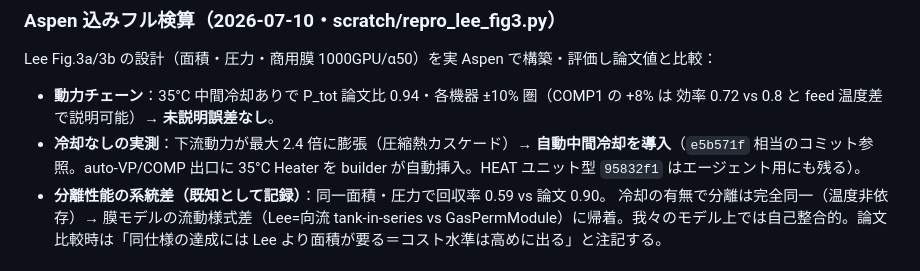
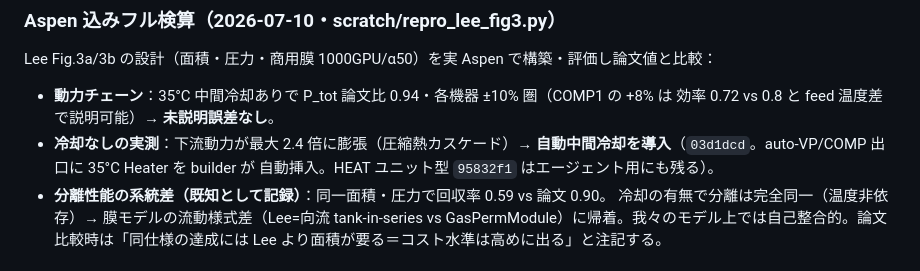
Before and after one commit to KazukiFukushima98/LLM4ChemPro_ver3, a Markdown page: docs/COORDINATION.md, the part around the change. GitHub-like rendering.

Commit message:
docs: COORDINATION のコミット参照を実ハッシュに修正
Co-Authored-By: Claude Fable 5 <noreply@anthropic.com>

```diff
--- a/docs/COORDINATION.md
+++ b/docs/COORDINATION.md
@@ -51,8 +51,8 @@ Lee Fig.3a/3b の設計（面積・圧力・商用膜 1000GPU/α50）を実 Aspe
 - **動力チェーン**：35°C 中間冷却ありで P_tot 論文比 0.94・各機器 ±10% 圏（COMP1 の +8% は
   効率 0.72 vs 0.8 と feed 温度差で説明可能）→ **未説明誤差なし**。
 - **冷却なしの実測**：下流動力が最大 2.4 倍に膨張（圧縮熱カスケード）→
-  **自動中間冷却を導入**（`e5b571f` 相当のコミット参照。auto-VP/COMP 出口に 35°C Heater を
-  builder が自動挿入。HEAT ユニット型 `95832f1` はエージェント用にも残る）。
+  **自動中間冷却を導入**（`03d1dcd`。auto-VP/COMP 出口に 35°C Heater を builder が
+  自動挿入。HEAT ユニット型 `95832f1` はエージェント用にも残る）。
 - **分離性能の系統差（既知として記録）**：同一面積・圧力で回収率 0.59 vs 論文 0.90。
   冷却の有無で分離は完全同一（温度非依存）→ 膜モデルの流動様式差（Lee=向流 tank-in-series
   vs GasPermModule）に帰着。我々のモデル上では自己整合的。論文比較時は「同仕様の達成には
```
